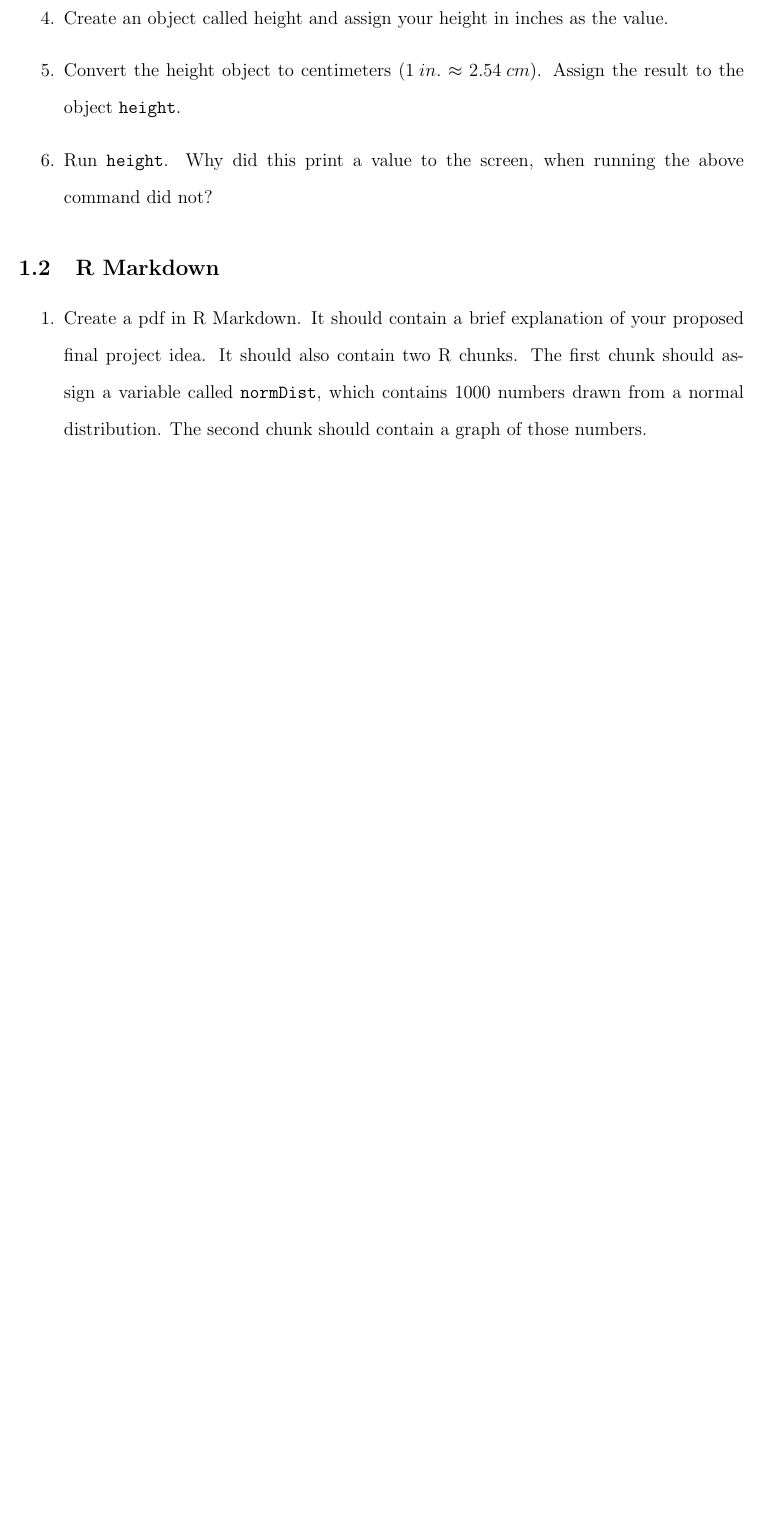
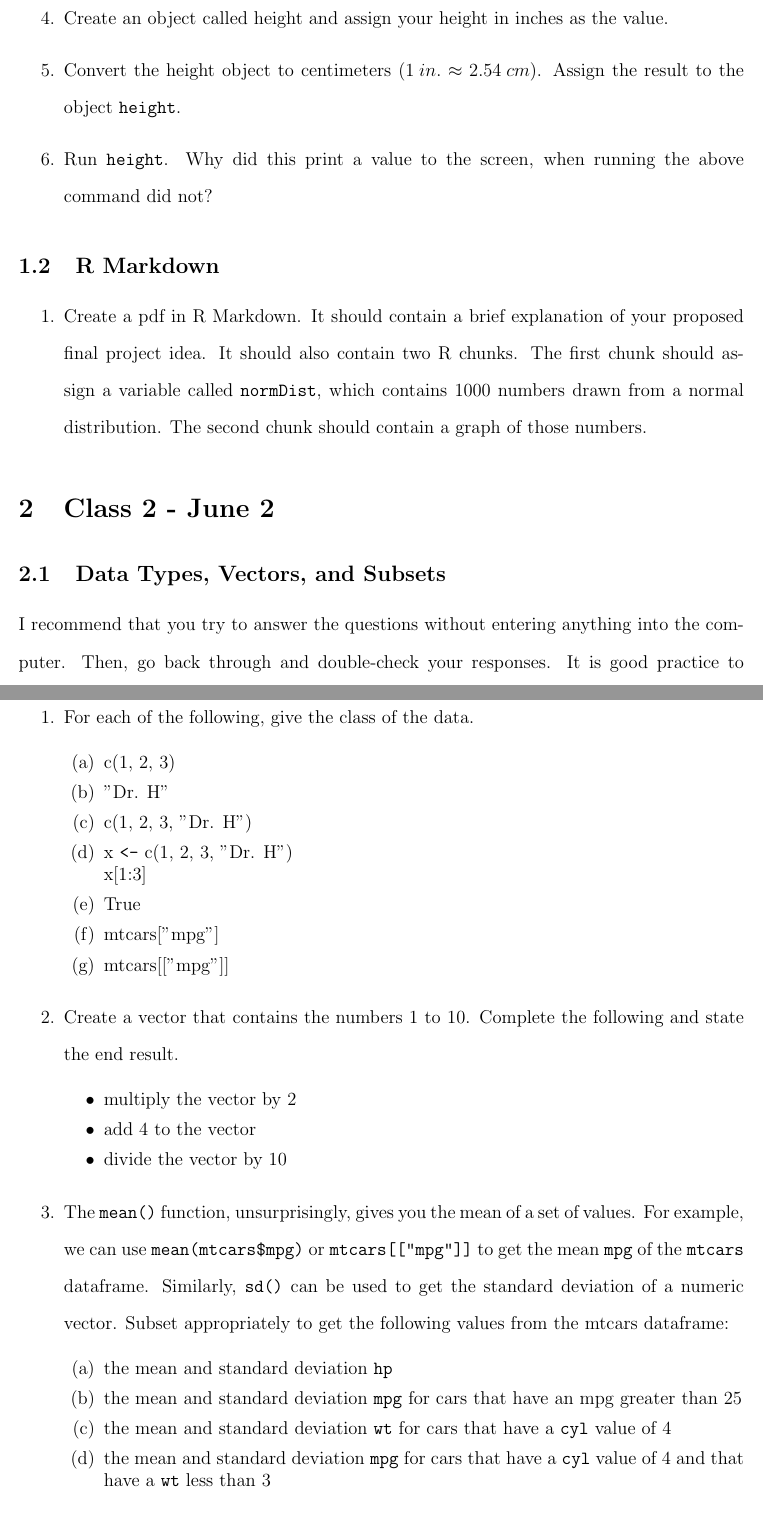
Before and after one commit to ZacharyHimmelberger/R-Programming-in-Psychology, a LaTeX document (mastery-check/mastery-checks.tex): part of the page before the commit and two parts of pages 1 and 2 of 4 after it, the two joined at a grey line, cut so that both start at the same text, the shorter picture padded with empty space. Compiled offline with pdfLaTeX.

Commit message:
added next two mastery checks

```diff
--- a/mastery-check/mastery-checks.tex
+++ b/mastery-check/mastery-checks.tex
@@ -40,3 +40,38 @@
     The second chunk should contain a graph of those numbers.
 \end{enumerate}
 
+\section{Class 2 - June 2}
+
+\subsection{Data Types, Vectors, and Subsets}
+
+I recommend that you try to answer the questions without entering anything into the computer. Then, go back through and double-check your responses. It is good practice to double-check, even if you are sure of the answer.
+
+\begin{enumerate}
+    \item For each of the following, give the class of the data.
+    \begin{enumerate}
+    \singlespacing
+        \item c(1, 2, 3)
+        \item "Dr. H"
+        \item c(1, 2, 3, "Dr. H")
+        \item x \verb|<-| c(1, 2, 3, "Dr. H") \\ x[1:3]
+        \item True
+        \item mtcars["mpg"]
+        \item mtcars[["mpg"]]
+    \end{enumerate}
+    \doublespacing
+    \item Create a vector that contains the numbers 1 to 10. Complete the following and state the end result.
+    \begin{itemize}
+    \singlespacing
+        \item multiply the vector by 2
+        \item add 4 to the vector
+        \item divide the vector by 10
+    \end{itemize}
+    \doublespacing
+    \item The \verb|mean()| function, unsurprisingly, gives you the mean of a set of values. For example, we can use \verb|mean(mtcars$mpg)| or \verb|mtcars[["mpg"]]| to get the mean \verb|mpg| of the \verb|mtcars| dataframe. Similarly, \verb|sd()| can be used to get the standard deviation of a numeric vector. Subset appropriately to get the following values from the mtcars dataframe:
+    \begin{enumerate}
+    \singlespacing
+        \item the mean and standard deviation \verb|hp|
+        \item the mean and standard deviation \verb|mpg| for cars that have an mpg greater than 25
+        \item the mean and standard deviation \verb|wt| for cars that have a \verb|cyl| value of 4
+        \item the mean and standard deviation \verb|mpg| for cars that have a \verb|cyl| value of 4 and that have a \verb|wt| less than 3
+    \end{enumerate}
```
Also changed, not shown: mastery-check/mastery-checks.pdf, mastery-check/mastery-checks.tex (42 more changed lines).
